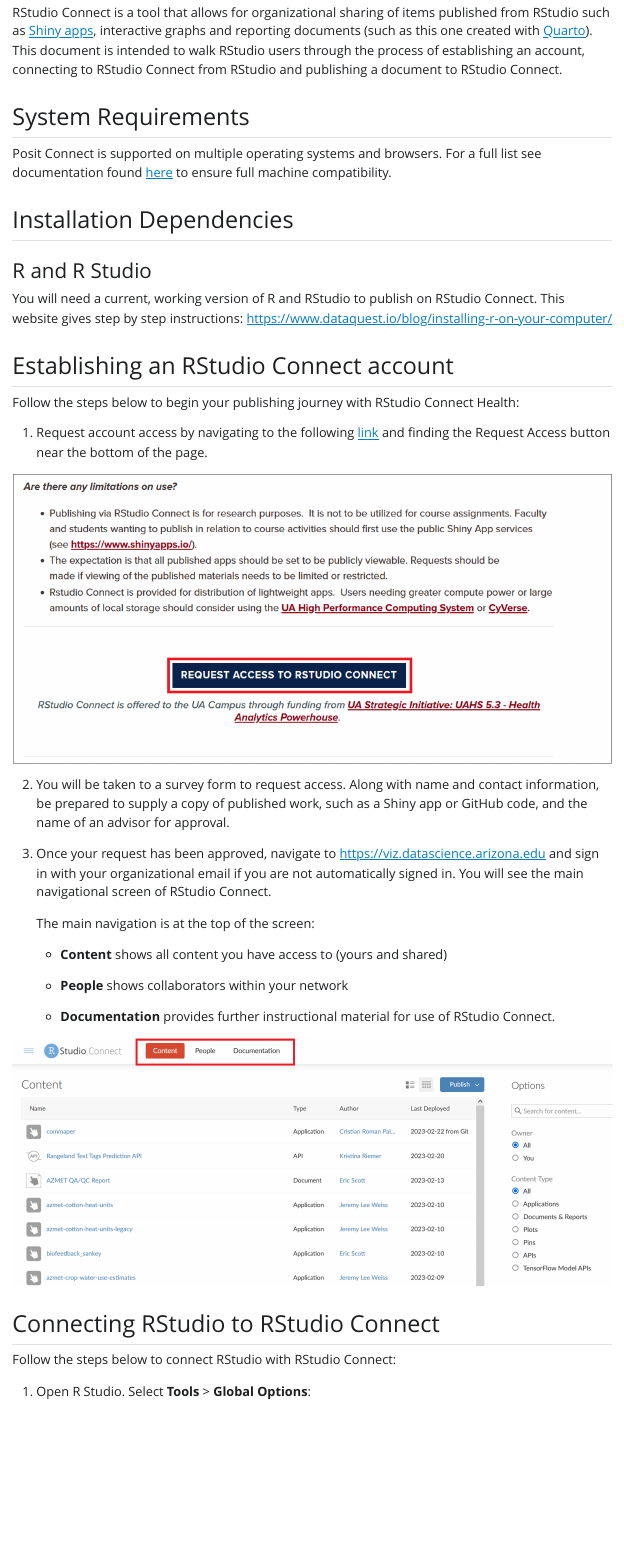
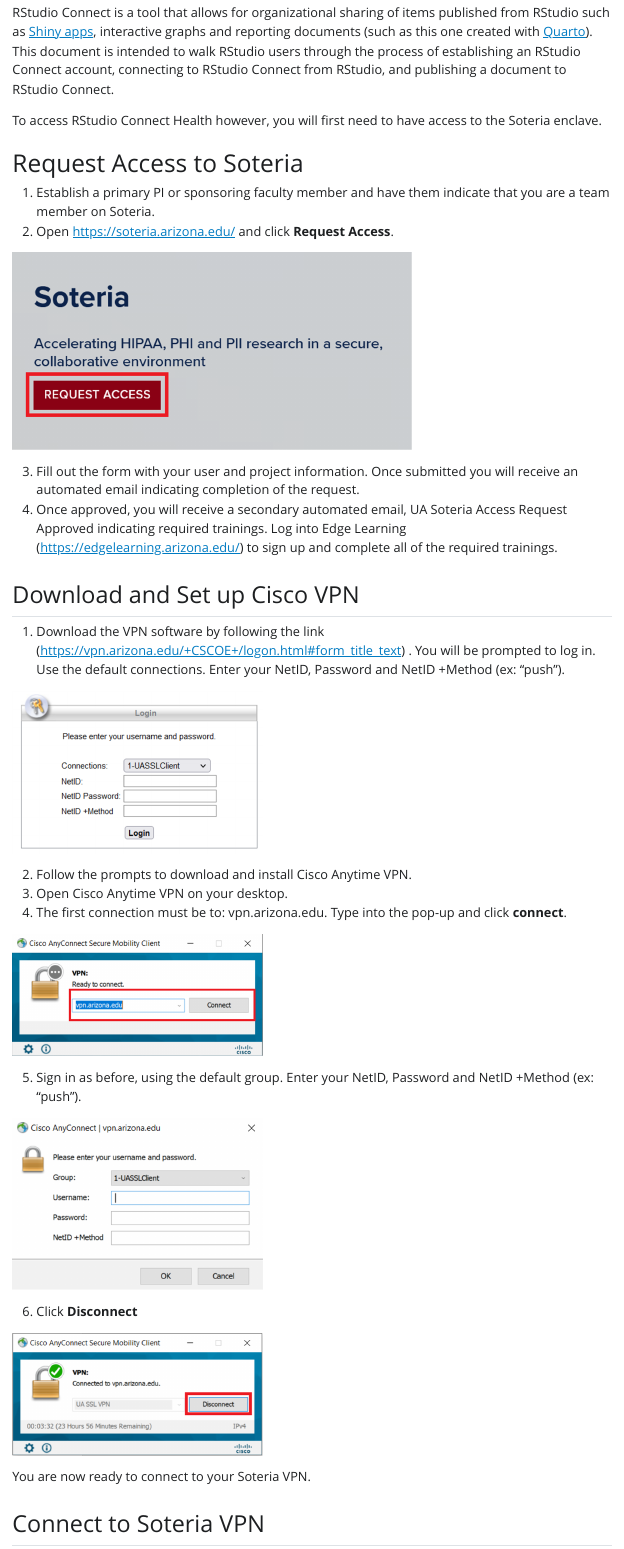
Before and after one commit to ua-data7/rsconnect-tutorial, a Quarto document (rsconnect-health-tutorial.qmd): the page in a window 1100 px wide, from 220 px down before the commit and from 210 px down after it, so that both start at the same text. The pictures show the output file rsconnect-health-tutorial.html that the author committed with the source, opened offline; Quarto's library style sheets are replaced by a plain one without menus.

Commit message:
New draft

```diff
--- a/rsconnect-health-tutorial.qmd
+++ b/rsconnect-health-tutorial.qmd
@@ -18,2 +18,38 @@
 
-RStudio Connect is a tool that allows for organizational sharing of items published from RStudio such as [Shiny apps](https://shiny.rstudio.com/), interactive graphs and reporting documents (such as this one created with [Quarto](https://quarto.org/)). This document is intended to walk RStudio users through the process of establishing an account, connecting to RStudio Connect from RStudio and publishing a document to RStudio Connect.
+RStudio Connect is a tool that allows for organizational sharing of items published from RStudio such as [Shiny apps](https://shiny.rstudio.com/), interactive graphs and reporting documents (such as this one created with [Quarto](https://quarto.org/)). This document is intended to walk RStudio users through the process of establishing an RStudio Connect account, connecting to RStudio Connect from RStudio, and publishing a document to RStudio Connect.
+
+To access RStudio Connect Health however, you will first need to have access to the Soteria enclave.
+
+# Request Access to Soteria
+
+1.  Establish a primary PI or sponsoring faculty member and have them indicate that you are a team member on Soteria.
+2.  Open <https://soteria.arizona.edu/> and click **Request Access**.
+
+![](images/SoteriaAccess1.png){width="532"}
+
+3.  Fill out the form with your user and project information. Once submitted you will receive an automated email indicating completion of the request.
+4.  Once approved, you will receive a secondary automated email, UA Soteria Access Request Approved indicating required trainings. Log into Edge Learning (<https://edgelearning.arizona.edu/>) to sign up and complete all of the required trainings.
+
+## Download and Set up Cisco VPN
+
+1.  Download the VPN software by following the link (<https://vpn.arizona.edu/+CSCOE+/logon.html#form_title_text>) . You will be prompted to log in. Use the default connections. Enter your NetID, Password and NetID +Method (ex: "push").
+
+![](images/Cisco1.png){width="334"}
+
+2.  Follow the prompts to download and install Cisco Anytime VPN.
+3.  Open Cisco Anytime VPN on your desktop.
+4.  The first connection must be to: vpn.arizona.edu. Type into the pop-up and click **connect**.
+
+![](images/Cisco2.png){width="334"}
+
+5.  Sign in as before, using the default group. Enter your NetID, Password and NetID +Method (ex: "push").
+
+![](images/Cisco3.png){width="334"}
+
+6.  Click **Disconnect**
+
+![](images/Cisco4.png){width="334"}
+
+You are now ready to connect to your Soteria VPN.
+
+## Connect to Soteria VPN
```
Also changed, not shown: images/Cisco1.png (added), images/Cisco2.png (added), images/Cisco3.png (added), images/Cisco4.png (added), images/SoteriaAccess1.png (added), images/SoteriaVPN1.png (added), images/image-257361026.png (added), images/image-496072439.png (added), images/image-691606083.png (added), images/image-75331885.png (added), rsconnect-health-tutorial.html, rsconnect-health-tutorial.qmd (16 more changed lines).
